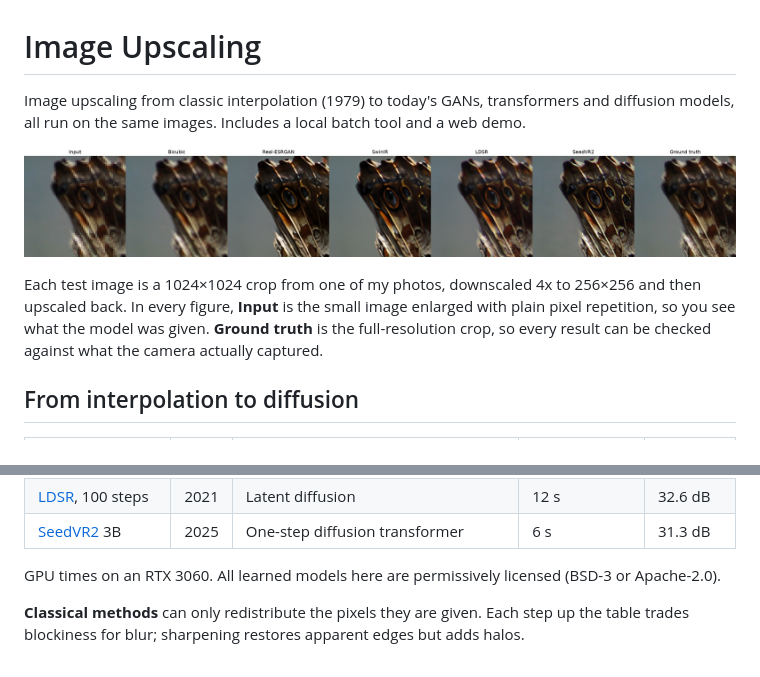
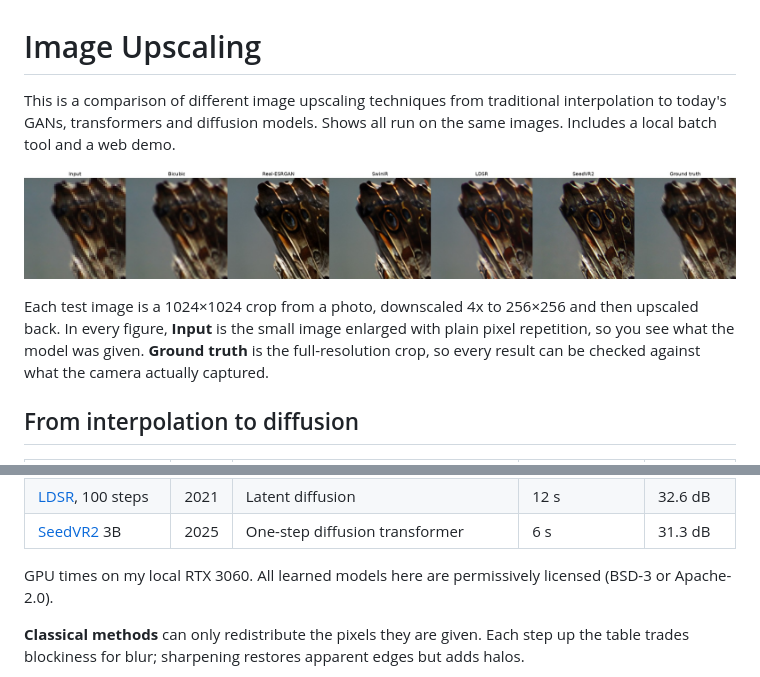
Before and after one commit to jfblanchard/image-upscaling, a Markdown page: README.md, 2 parts joined by grey strips. GitHub-like rendering.

Commit message:
Revise README

```diff
--- a/README.md
+++ b/README.md
@@ -1,12 +1,12 @@
 # Image Upscaling
 
-Image upscaling from classic interpolation (1979) to today's GANs, transformers and diffusion models, all run on the same images. Includes a local batch tool and a web demo.
+This is a comparison of different image upscaling techniques from traditional interpolation to today's GANs, transformers and diffusion models.  Shows all run on the same images. Includes a local batch tool and a web demo.
 
 <!-- **[Try it here →](https://image-upscaling.pages.dev)** -->
 
 ![Butterfly wing, 4x upscale comparison](assets/compare_butterfly.jpg)
 
-Each test image is a 1024×1024 crop from one of my photos, downscaled 4x to 256×256 and then upscaled back. In every figure, **Input** is the small image enlarged with plain pixel repetition, so you see what the model was given. **Ground truth** is the full-resolution crop, so every result can be checked against what the camera actually captured.
+Each test image is a 1024×1024 crop from a photo, downscaled 4x to 256×256 and then upscaled back. In every figure, **Input** is the small image enlarged with plain pixel repetition, so you see what the model was given. **Ground truth** is the full-resolution crop, so every result can be checked against what the camera actually captured.
 
 ## From interpolation to diffusion
 
@@ -22,7 +22,7 @@ Each test image is a 1024×1024 crop from one of my photos, downscaled 4x to 256
 | [LDSR](https://huggingface.co/CompVis/ldm-super-resolution-4x-openimages), 100 steps | 2021 | Latent diffusion | 12 s | 32.6 dB |
 | [SeedVR2](https://huggingface.co/ByteDance-Seed/SeedVR2-3B) 3B | 2025 | One-step diffusion transformer | 6 s | 31.3 dB |
 
-GPU times on an RTX 3060. All learned models here are permissively licensed (BSD-3 or Apache-2.0).
+GPU times on my local RTX 3060. All learned models here are permissively licensed (BSD-3 or Apache-2.0).
 
 **Classical methods** can only redistribute the pixels they are given. Each step up the table trades blockiness for blur; sharpening restores apparent edges but adds halos.
 
```
